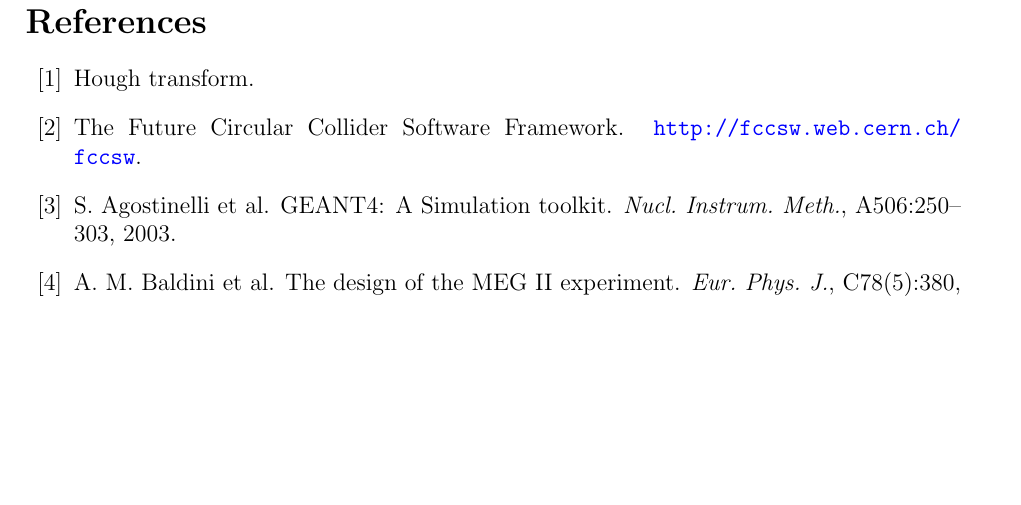
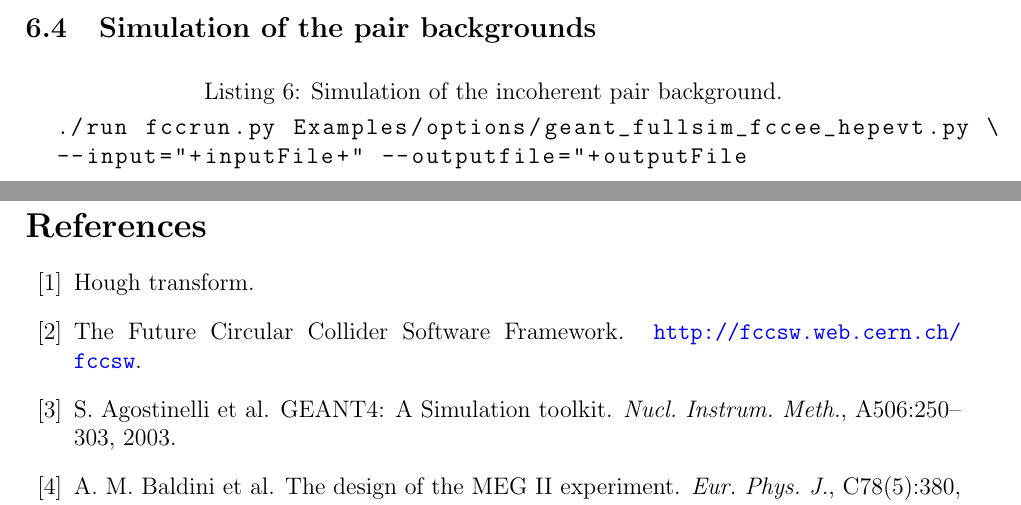
Before and after one commit to nalipour/Publications, a LaTeX document (note_DCH/note.tex, which reads note_DCH/documentation.tex): part of page 14 of 14 before the commit and two parts of pages 13 and 14 of 14 after it, the two joined at a grey line, cut at the place of the change, the shorter picture padded with empty space. Compiled offline with pdfLaTeX.

Commit message:
Pair background simulation run command. More explanation is needed

```diff
--- a/note_DCH/documentation.tex
+++ b/note_DCH/documentation.tex
@@ -51,3 +51,9 @@ The hits (or energy deposits calculated at each \textsc{G4Step}) are then drifte
   ./run fccrun.py \
   Reconstruction/RecDriftChamber/tests/options/mergeHits.py
 \end{lstlisting}
+
+\subsection{Simulation of the pair backgrounds}
+\begin{lstlisting}[language=bash,caption={Simulation of the incoherent pair background.}]
+  ./run fccrun.py Examples/options/geant_fullsim_fccee_hepevt.py \
+  --input="+inputFile+" --outputfile="+outputFile
+\end{lstlisting}
```
Also changed, not shown: note_DCH/note.pdf.
